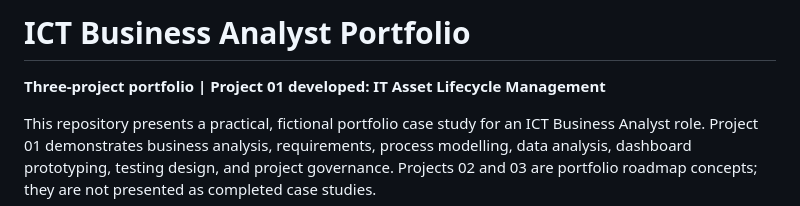
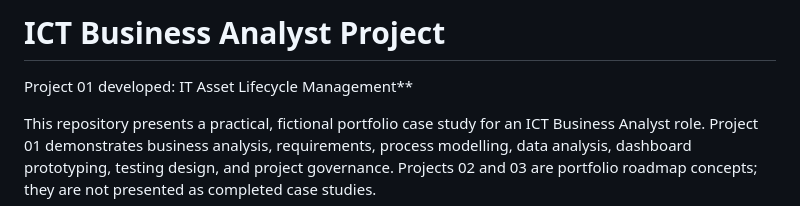
Before and after one commit to abdulmoeedkhan123/enterprise-it-asset-lifecycle, a Markdown page: README.md, the part around the change. GitHub-like rendering.

Commit message:
Revise project title and enhance README clarity
Updated project title and clarified project description.

```diff
--- a/README.md
+++ b/README.md
@@ -1,6 +1,7 @@
-# ICT Business Analyst Portfolio
+# ICT Business Analyst Project
 
-**Three-project portfolio | Project 01 developed: IT Asset Lifecycle Management**
+Project 01 developed:
+IT Asset Lifecycle Management**
 
 This repository presents a practical, fictional portfolio case study for an ICT Business Analyst role. Project 01 demonstrates business analysis, requirements, process modelling, data analysis, dashboard prototyping, testing design, and project governance. Projects 02 and 03 are portfolio roadmap concepts; they are not presented as completed case studies.
 
```
